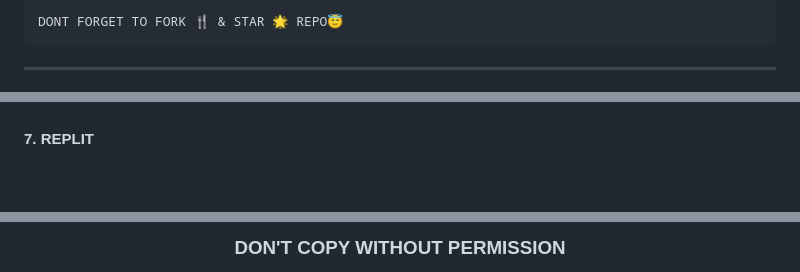
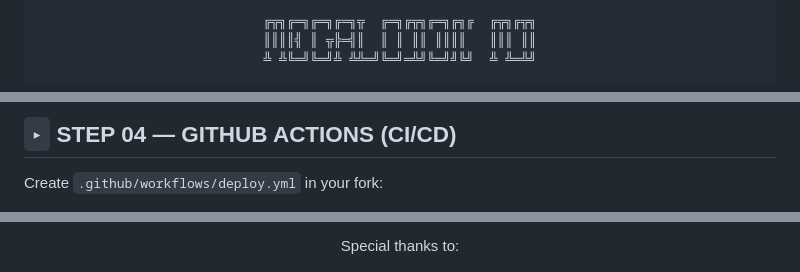
Before and after one commit to boudi008/zxy, a Markdown page: README.md, 3 parts joined by grey strips. Rendered like a GitHub page; blank space fills up the shorter version.

````diff
--- a/README.md
+++ b/README.md
@@ -1,7 +2,7 @@
 
--
 ```
-DONT FORGET TO FORK 🍴 & STAR 🌟 REPO😇
+╔╦╗╔═╗╔═╗╔═╗╦  ╔═╗╔╦╗╔═╗╔╗╔  ╔╦╗╔╦╗
+║║║║╣ ║ ╦╠═╣║  ║ ║ ║║ ║║║║   ║║║ ║║
+╩ ╩╚═╝╚═╝╩ ╩╩═╝╚═╝═╩╝╚═╝╝╚╝  ╩ ╩═╩╝
 ```
----
 
@@ -145,5 +113,5 @@ DONT FORGET TO FORK 🍴 & STAR 🌟 REPO😇
 
+## `▸` STEP 04 — GITHUB ACTIONS (CI/CD)
 
-### <h4 align="">7. REPLIT</h4>
-<p style="text-align: center; font-size: 1.2em;">
+Create `.github/workflows/deploy.yml` in your fork:
 
@@ -255,4 +174,3 @@ THANKS TO
 
-<h3 align="center"> DON'T COPY WITHOUT PERMISSION
-</h3>
+Special thanks to:
 
````
Also changed, not shown: other parts of README.md (+143 -184 lines).
